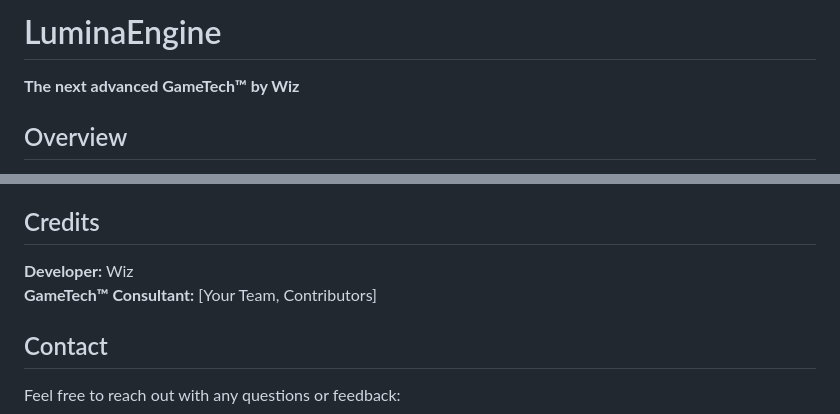
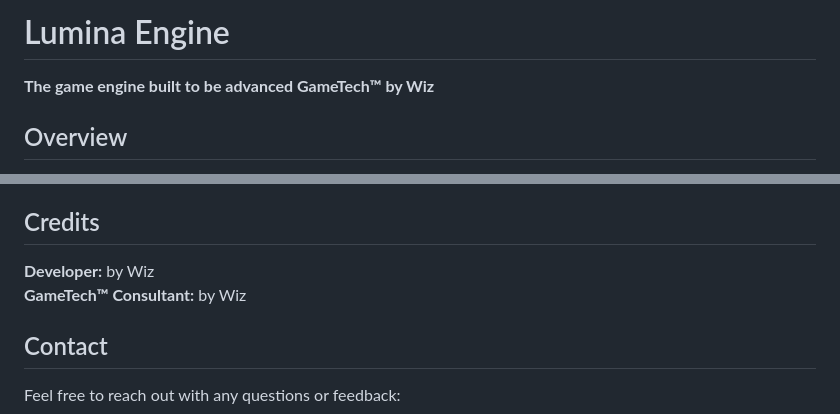
Before and after one commit to Corebel/CorebelEngine, a Markdown page: README.md, 2 parts joined by grey strips. GitHub-like rendering.

```diff
--- a/README.md
+++ b/README.md
@@ -1,6 +1,6 @@
-# LuminaEngine
+# Lumina Engine
 
-**The next advanced GameTech™ by Wiz**
+**The game engine built to be advanced GameTech™ by Wiz**
 
 ## Overview
 LuminaEngine is a cutting-edge game engine designed to empower developers with unparalleled tools and performance. Built with the latest advancements in GameTech™, LuminaEngine offers everything from real-time ray tracing to highly optimized physics for creating next-level immersive experiences.
@@ -70,8 +70,8 @@ LuminaEngine is available under a flexible licensing model designed to support b
 
 ## Credits
 
-**Developer:** Wiz
-**GameTech™ Consultant:** [Your Team, Contributors]
+**Developer:** by Wiz
+**GameTech™ Consultant:** by Wiz
 
 ## Contact
 
```
